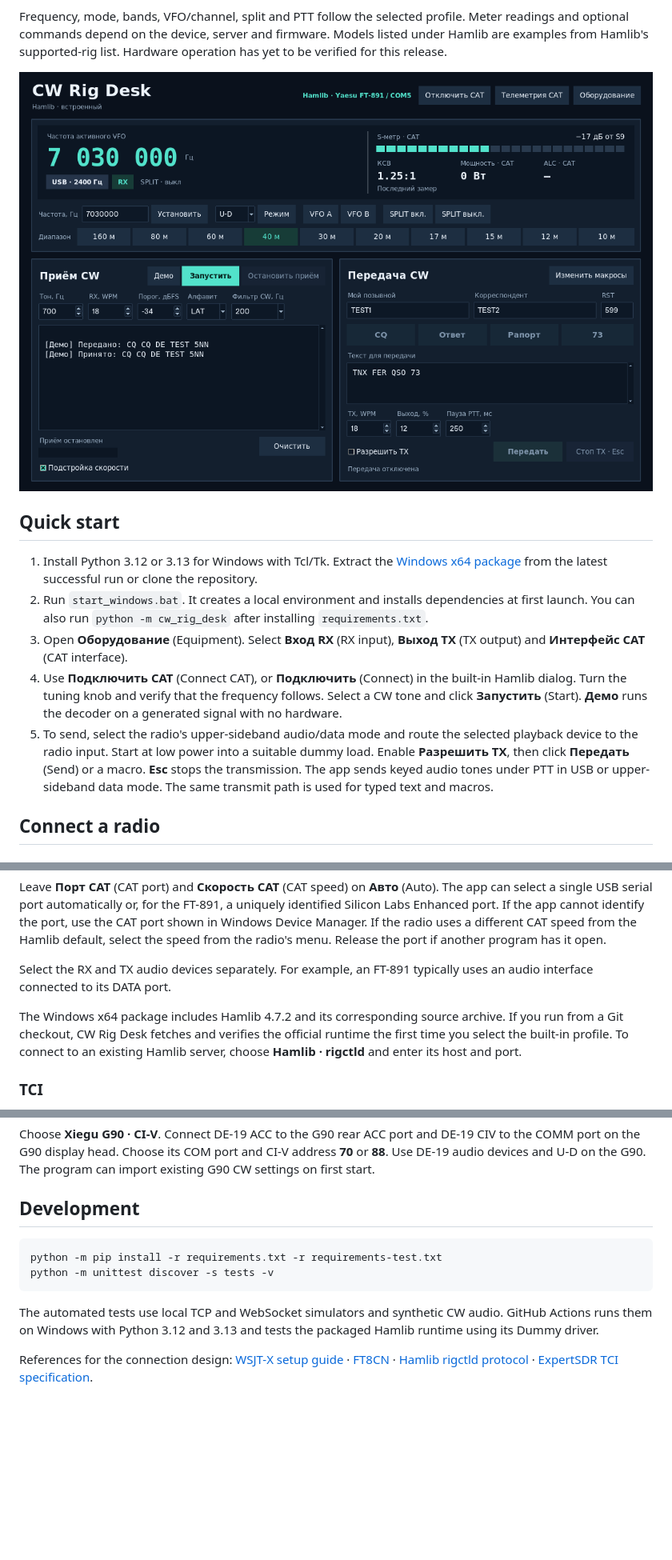
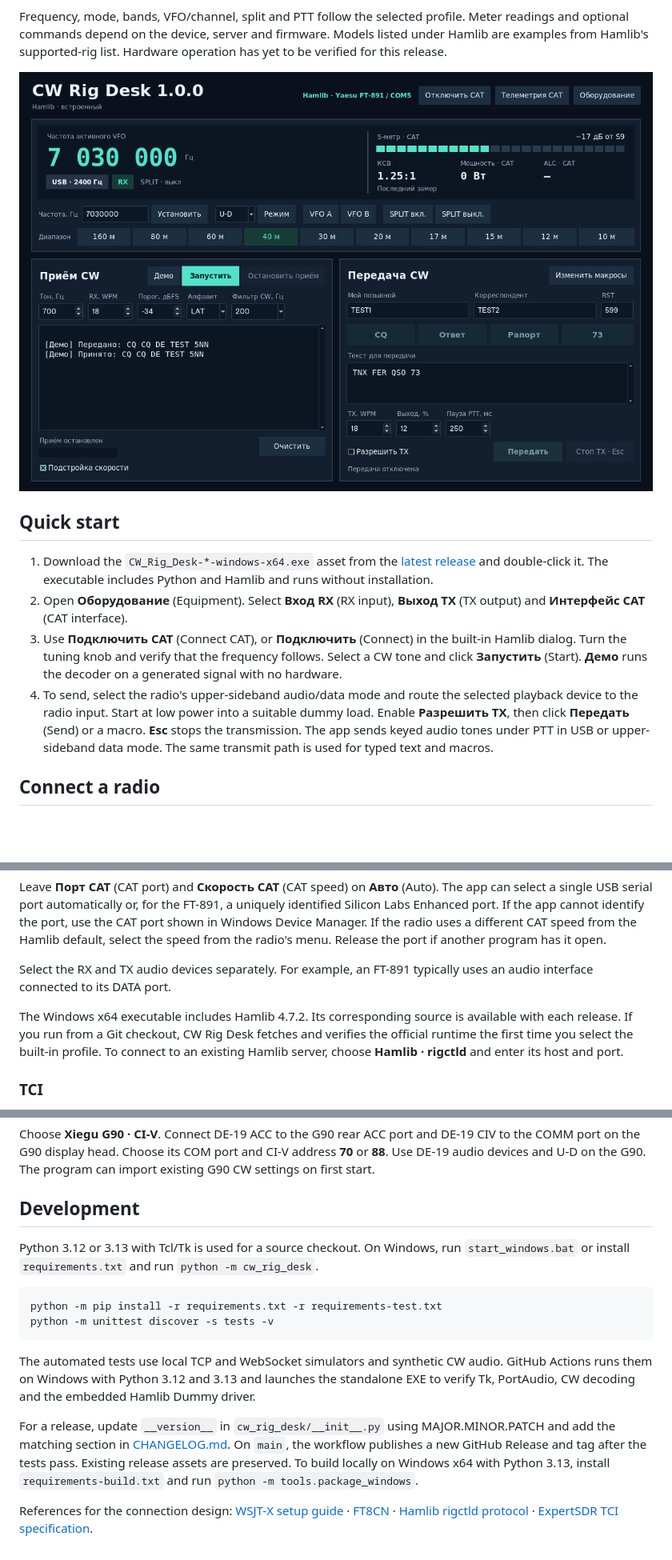
Before and after one commit to wildwolfgolf/cw-rig-desk, a Markdown page: README.md, 3 parts joined by grey strips. Shown at 80% size. Rendered like a GitHub page; pictures changed too: docs/main-window.png; blank space fills up the shorter version.

````diff
--- a/README.md
+++ b/README.md
@@ -16,11 +16,10 @@ Frequency, mode, bands, VFO/channel, split and PTT follow the selected profile.
 
 ## Quick start
 
-1. Install Python 3.12 or 3.13 for Windows with Tcl/Tk. Extract the [Windows x64 package](https://github.com/wildwolfgolf/cw-rig-desk/actions/workflows/check.yml) from the latest successful run or clone the repository.
-2. Run `start_windows.bat`. It creates a local environment and installs dependencies at first launch. You can also run `python -m cw_rig_desk` after installing `requirements.txt`.
-3. Open **Оборудование** (Equipment). Select **Вход RX** (RX input), **Выход TX** (TX output) and **Интерфейс CAT** (CAT interface).
-4. Use **Подключить CAT** (Connect CAT), or **Подключить** (Connect) in the built-in Hamlib dialog. Turn the tuning knob and verify that the frequency follows. Select a CW tone and click **Запустить** (Start). **Демо** runs the decoder on a generated signal with no hardware.
-5. To send, select the radio's upper-sideband audio/data mode and route the selected playback device to the radio input. Start at low power into a suitable dummy load. Enable **Разрешить TX**, then click **Передать** (Send) or a macro. **Esc** stops the transmission. The app sends keyed audio tones under PTT in USB or upper-sideband data mode. The same transmit path is used for typed text and macros.
+1. Download the `CW_Rig_Desk-*-windows-x64.exe` asset from the [latest release](https://github.com/wildwolfgolf/cw-rig-desk/releases/latest) and double-click it. The executable includes Python and Hamlib and runs without installation.
+2. Open **Оборудование** (Equipment). Select **Вход RX** (RX input), **Выход TX** (TX output) and **Интерфейс CAT** (CAT interface).
+3. Use **Подключить CAT** (Connect CAT), or **Подключить** (Connect) in the built-in Hamlib dialog. Turn the tuning knob and verify that the frequency follows. Select a CW tone and click **Запустить** (Start). **Демо** runs the decoder on a generated signal with no hardware.
+4. To send, select the radio's upper-sideband audio/data mode and route the selected playback device to the radio input. Start at low power into a suitable dummy load. Enable **Разрешить TX**, then click **Передать** (Send) or a macro. **Esc** stops the transmission. The app sends keyed audio tones under PTT in USB or upper-sideband data mode. The same transmit path is used for typed text and macros.
 
 ## Connect a radio
 
@@ -34,7 +33,7 @@ Leave **Порт CAT** (CAT port) and **Скорость CAT** (CAT speed) on **
 
 Select the RX and TX audio devices separately. For example, an FT-891 typically uses an audio interface connected to its DATA port.
 
-The Windows x64 package includes Hamlib 4.7.2 and its corresponding source archive. If you run from a Git checkout, CW Rig Desk fetches and verifies the official runtime the first time you select the built-in profile. To connect to an existing Hamlib server, choose **Hamlib · rigctld** and enter its host and port.
+The Windows x64 executable includes Hamlib 4.7.2. Its corresponding source is available with each release. If you run from a Git checkout, CW Rig Desk fetches and verifies the official runtime the first time you select the built-in profile. To connect to an existing Hamlib server, choose **Hamlib · rigctld** and enter its host and port.
 
 ### TCI
 
@@ -48,11 +47,15 @@ Choose **Xiegu G90 · CI-V**. Connect DE-19 ACC to the G90 rear ACC port and DE-
 
 ## Development
 
+Python 3.12 or 3.13 with Tcl/Tk is used for a source checkout. On Windows, run `start_windows.bat` or install `requirements.txt` and run `python -m cw_rig_desk`.
+
 ```sh
 python -m pip install -r requirements.txt -r requirements-test.txt
 python -m unittest discover -s tests -v
 ```
 
-The automated tests use local TCP and WebSocket simulators and synthetic CW audio. GitHub Actions runs them on Windows with Python 3.12 and 3.13 and tests the packaged Hamlib runtime using its Dummy driver.
+The automated tests use local TCP and WebSocket simulators and synthetic CW audio. GitHub Actions runs them on Windows with Python 3.12 and 3.13 and launches the standalone EXE to verify Tk, PortAudio, CW decoding and the embedded Hamlib Dummy driver.
+
+For a release, update `__version__` in `cw_rig_desk/__init__.py` using MAJOR.MINOR.PATCH and add the matching section in [CHANGELOG.md](CHANGELOG.md). On `main`, the workflow publishes a new GitHub Release and tag after the tests pass. Existing release assets are preserved. To build locally on Windows x64 with Python 3.13, install `requirements-build.txt` and run `python -m tools.package_windows`.
 
 References for the connection design: [WSJT-X setup guide](https://wsjt.sourceforge.io/wsjtx-main_en.html) · [FT8CN](https://github.com/N0BOY/FT8CN) · [Hamlib rigctld protocol](https://manpages.debian.org/trixie/libhamlib-utils/rigctld.1.en.html) · [ExpertSDR TCI specification](https://github.com/ExpertSDR3/TCI).
````
Also changed, not shown: other parts of README.md (+1 -1 lines), CHANGELOG.md (added, +17 -0 lines), README.ru.md (+9 -5 lines), 9 other files.
